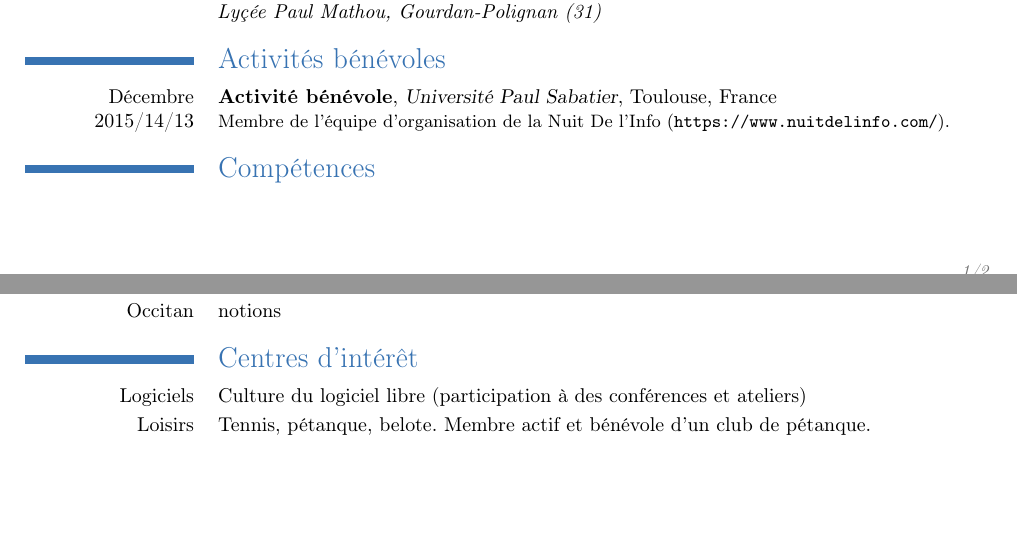
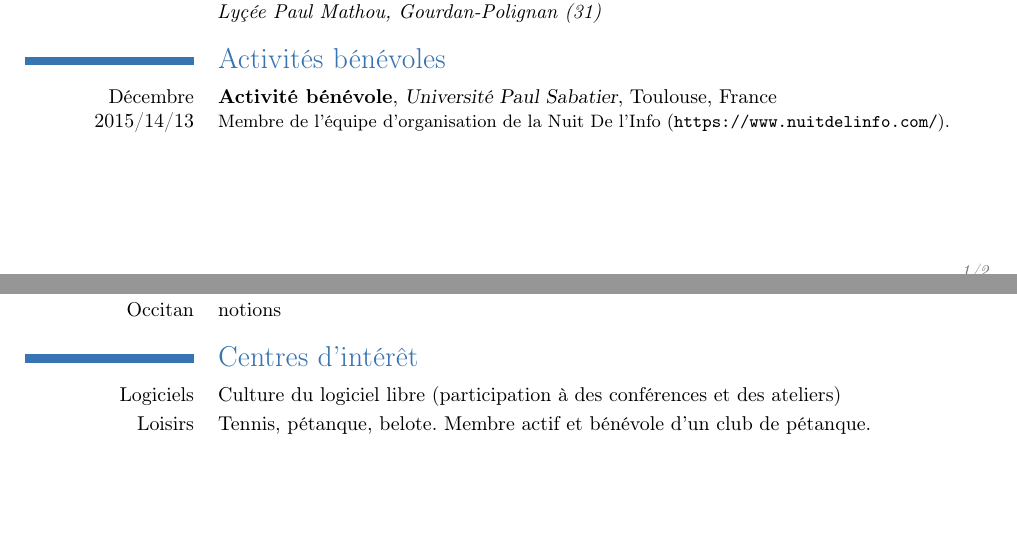
Before and after one commit to Mathsoum/cv, a LaTeX CV (moderncv/main.tex): two parts of pages 1 and 2 of 2, joined at a grey line, cut so that both start at the same text, the shorter picture padded with empty space. Compiled offline with pdfLaTeX.

Commit message:
Ajout d'un saut de ligne avant les compétences

```diff
--- a/moderncv/main.tex
+++ b/moderncv/main.tex
@@ -70,6 +70,7 @@ Toulouse (31)} }
 \section{Activités bénévoles}
 \cventry{Décembre 2015/14/13}{Activité bénévole}{Université Paul Sabatier}{Toulouse}{France}{Membre de
 l'équipe d'organisation de la Nuit De l'Info (\url{https://www.nuitdelinfo.com/}).}
+\newpage
 
 \section{Compétences}
 \cvcomputer{Conception}{Merise, UML2.0}{SGBD}{Oracle, MySQL,\\PostgreSQL, MongoDB}
@@ -83,7 +84,7 @@ l'équipe d'organisation de la Nuit De l'Info (\url{https://www.nuitdelinfo.com/
 \cvlanguage{Occitan}{notions}{}
 
 \section{Centres d'intérêt}
-\cvline{Logiciels}{Culture du logiciel libre (participation à des conférences et ateliers)}
+\cvline{Logiciels}{Culture du logiciel libre (participation à des conférences et des ateliers)}
 \cvline{Loisirs}{Tennis, pétanque, belote. Membre actif et bénévole d'un club de pétanque.}
 
 \end{document}
```
Also changed, not shown: moderncv/main.pdf.
